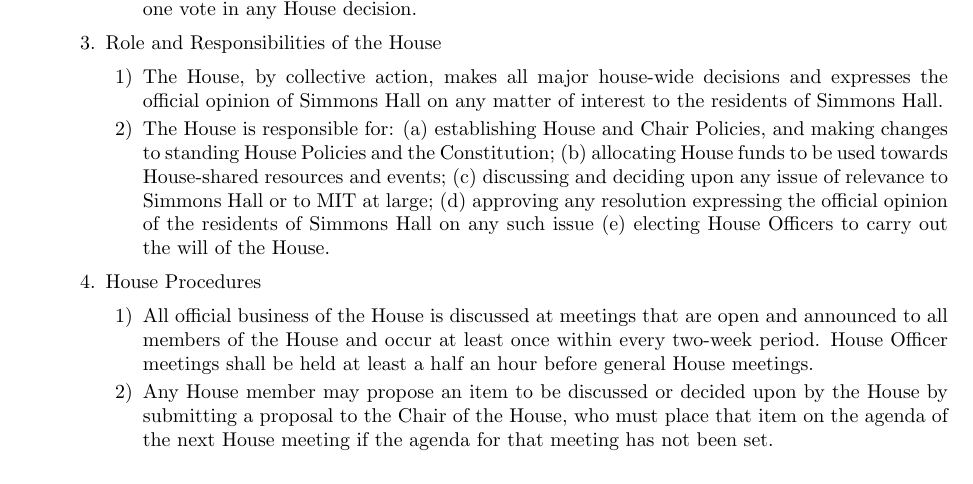
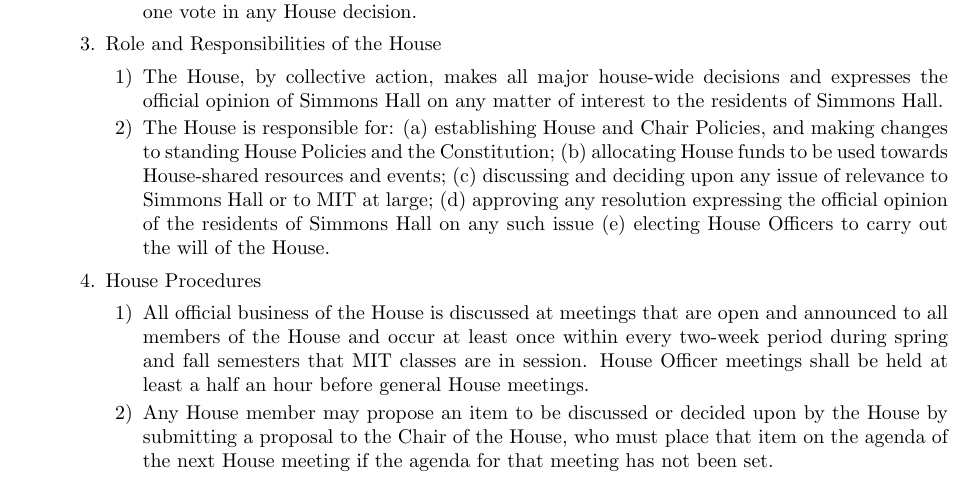
Before and after one commit to simmons-tech/constitution, a LaTeX document (constitution.tex): part of page 2 of 11, cut so that both start at the same text. Compiled offline with pdfLaTeX.

Commit message:
[Proposal 890] Clarifying two-week clause for house meetings

```diff
--- a/constitution.tex
+++ b/constitution.tex
@@ -154,7 +154,7 @@
 
 \begin{enumerate}
 
-\item All official business of the House is discussed at meetings that are open and announced to all members of the House and occur at least once within every two-week period. House Officer meetings shall be held at least a half an hour before general House meetings.
+\item All official business of the House is discussed at meetings that are open and announced to all members of the House and occur at least once within every two-week period during spring and fall semesters that MIT classes are in session. House Officer meetings shall be held at least a half an hour before general House meetings.
 
 \item Any House member may propose an item to be discussed or decided upon by the House by submitting a proposal to the Chair of the House, who must place that item on the agenda of the next House meeting if the agenda for that meeting has not been set.
 
```
